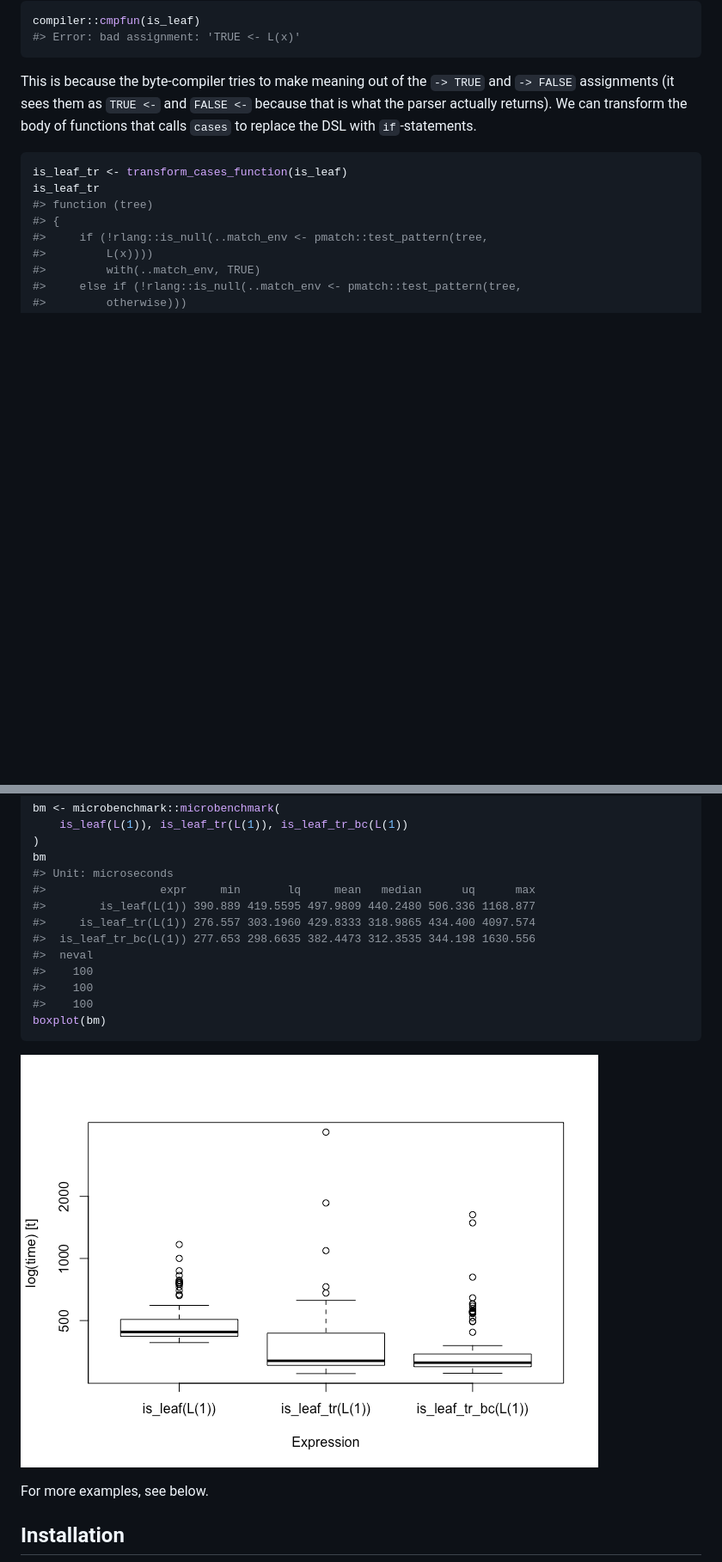
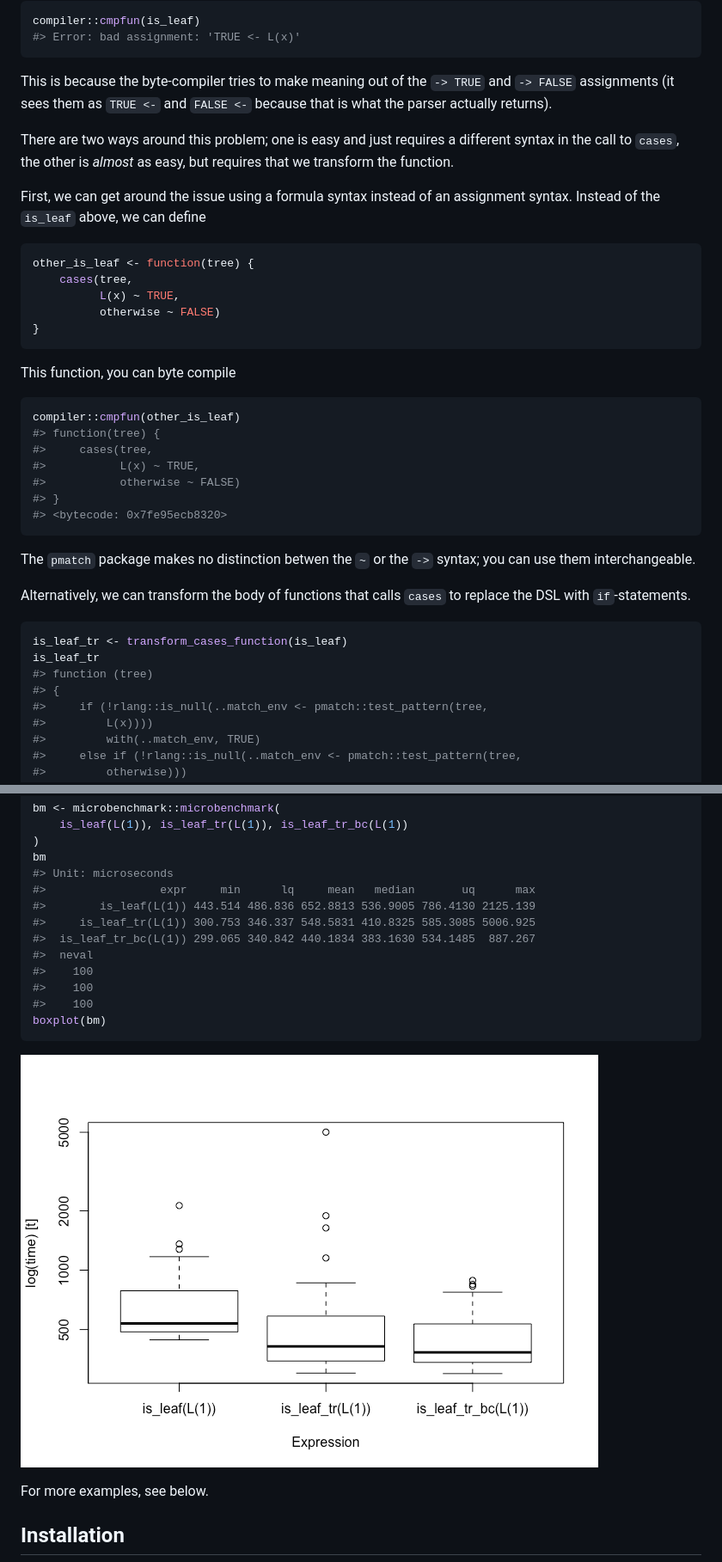
Before and after one commit to mailund/pmatch, a Markdown page: README.md, 2 parts joined by grey strips. Shown: that part at 86% size. GitHub-like rendering; pictures changed too: README-unnamed-chunk-21-1.png, README-unnamed-chunk-23-1.png (added); blank space fills up the shorter version.

Commit message:
Updated documentation. Resolves #36

````diff
--- a/README.md
+++ b/README.md
@@ -270,9 +272,40 @@ compiler::cmpfun(is_leaf)
 
 This is because the byte-compiler tries to make meaning out of the `->
 TRUE` and `-> FALSE` assignments (it sees them as `TRUE <-` and `FALSE
-<-` because that is what the parser actually returns). We can transform
-the body of functions that calls `cases` to replace the DSL with
-`if`-statements.
+<-` because that is what the parser actually returns).
+
+There are two ways around this problem; one is easy and just requires a
+different syntax in the call to `cases`, the other is *almost* as easy,
+but requires that we transform the function.
+
+First, we can get around the issue using a formula syntax instead of an
+assignment syntax. Instead of the `is_leaf` above, we can define
+
+``` r
+other_is_leaf <- function(tree) {
+    cases(tree,
+          L(x) ~ TRUE,
+          otherwise ~ FALSE)
+}
+```
+
+This function, you can byte compile
+
+``` r
+compiler::cmpfun(other_is_leaf)
+#> function(tree) {
+#>     cases(tree,
+#>           L(x) ~ TRUE,
+#>           otherwise ~ FALSE)
+#> }
+#> <bytecode: 0x7fe95ecb8320>
+```
+
+The `pmatch` package makes no distinction betwen the `~` or the `->`
+syntax; you can use them interchangeable.
+
+Alternatively, we can transform the body of functions that calls `cases`
+to replace the DSL with `if`-statements.
 
 ``` r
 is_leaf_tr <- transform_cases_function(is_leaf)
@@ -308,10 +341,10 @@ bm <- microbenchmark::microbenchmark(
 )
 bm
 #> Unit: microseconds
-#>                 expr     min       lq     mean   median      uq      max
-#>        is_leaf(L(1)) 390.889 419.5595 497.9809 440.2480 506.336 1168.877
-#>     is_leaf_tr(L(1)) 276.557 303.1960 429.8333 318.9865 434.400 4097.574
-#>  is_leaf_tr_bc(L(1)) 277.653 298.6635 382.4473 312.3535 344.198 1630.556
+#>                 expr     min      lq     mean   median       uq      max
+#>        is_leaf(L(1)) 443.514 486.836 652.8813 536.9005 786.4130 2125.139
+#>     is_leaf_tr(L(1)) 300.753 346.337 548.5831 410.8325 585.3085 5006.925
+#>  is_leaf_tr_bc(L(1)) 299.065 340.842 440.1834 383.1630 534.1485  887.267
 #>  neval
 #>    100
 #>    100
@@ -319,7 +352,7 @@ bm
 boxplot(bm)
 ```
 
-![](README-unnamed-chunk-21-1.png)<!-- -->
+![](README-unnamed-chunk-23-1.png)<!-- -->
 
 For more examples, see below.
 
````
Also changed, not shown: other parts of README.md (+4 -2 lines), vignettes/README-unnamed-chunk-23-1.png (added), 6 other files.
